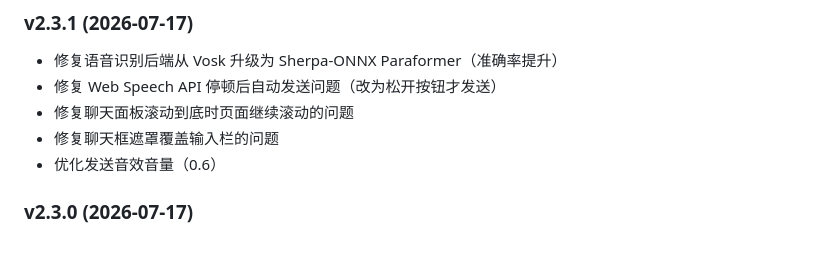
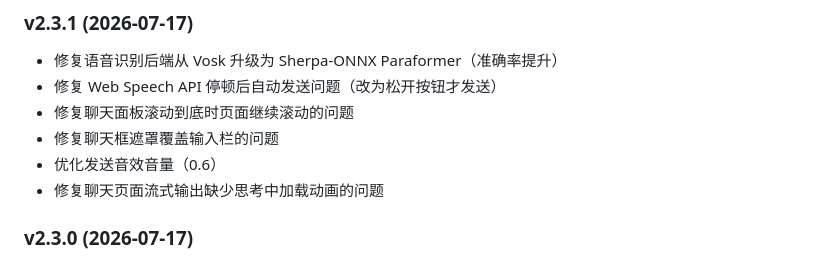
Before and after one commit to lov0u/aiphoto, a Markdown page: README.md, the part around the change. GitHub-like rendering.

Commit message:
docs: update changelog for page-chat loading dots

```diff
--- a/README.md
+++ b/README.md
@@ -150,6 +150,7 @@ GNU通用公共许可证第2版或更高版本
 - 修复聊天面板滚动到底时页面继续滚动的问题
 - 修复聊天框遮罩覆盖输入栏的问题
 - 优化发送音效音量（0.6）
+- 修复聊天页面流式输出缺少思考中加载动画的问题
 
 ### v2.3.0 (2026-07-17)
 
```
